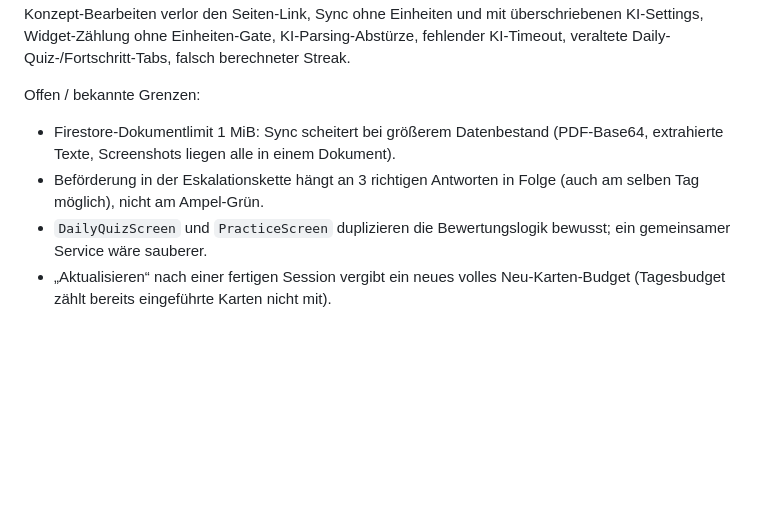
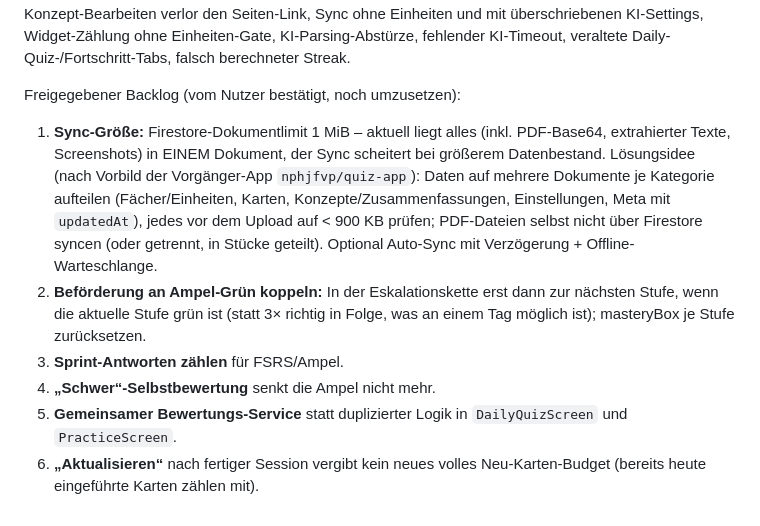
Before and after one commit to nphjfvp/Lernen, a Markdown page: AI_CONTEXT.md, the part around the change. GitHub-like rendering; blank space fills up the shorter version.

Commit message:
AI_CONTEXT: freigegebenen Backlog (6 Punkte aus dem Audit) festhalten
Co-Authored-By: Claude Opus 5.5 <noreply@anthropic.com>
Claude-Session: https://claude.ai/code/session_01NJyPeVZbNMSmD6hiV7yhpx

```diff
--- a/AI_CONTEXT.md
+++ b/AI_CONTEXT.md
@@ -209,12 +209,21 @@ Einheiten und mit überschriebenen KI-Settings, Widget-Zählung ohne
 Einheiten-Gate, KI-Parsing-Abstürze, fehlender KI-Timeout, veraltete Daily-
 Quiz-/Fortschritt-Tabs, falsch berechneter Streak.
 
-Offen / bekannte Grenzen:
-- Firestore-Dokumentlimit 1 MiB: Sync scheitert bei größerem Datenbestand
-  (PDF-Base64, extrahierte Texte, Screenshots liegen alle in einem Dokument).
-- Beförderung in der Eskalationskette hängt an 3 richtigen Antworten in Folge
-  (auch am selben Tag möglich), nicht am Ampel-Grün.
-- `DailyQuizScreen` und `PracticeScreen` duplizieren die Bewertungslogik
-  bewusst; ein gemeinsamer Service wäre sauberer.
-- „Aktualisieren“ nach einer fertigen Session vergibt ein neues volles
-  Neu-Karten-Budget (Tagesbudget zählt bereits eingeführte Karten nicht mit).
+Freigegebener Backlog (vom Nutzer bestätigt, noch umzusetzen):
+1. **Sync-Größe:** Firestore-Dokumentlimit 1 MiB – aktuell liegt alles
+   (inkl. PDF-Base64, extrahierter Texte, Screenshots) in EINEM Dokument, der
+   Sync scheitert bei größerem Datenbestand. Lösungsidee (nach Vorbild der
+   Vorgänger-App `nphjfvp/quiz-app`): Daten auf mehrere Dokumente je
+   Kategorie aufteilen (Fächer/Einheiten, Karten, Konzepte/Zusammenfassungen,
+   Einstellungen, Meta mit `updatedAt`), jedes vor dem Upload auf < 900 KB
+   prüfen; PDF-Dateien selbst nicht über Firestore syncen (oder getrennt,
+   in Stücke geteilt). Optional Auto-Sync mit Verzögerung + Offline-Warteschlange.
+2. **Beförderung an Ampel-Grün koppeln:** In der Eskalationskette erst dann
+   zur nächsten Stufe, wenn die aktuelle Stufe grün ist (statt 3× richtig in
+   Folge, was an einem Tag möglich ist); masteryBox je Stufe zurücksetzen.
+3. **Sprint-Antworten zählen** für FSRS/Ampel.
+4. **„Schwer“-Selbstbewertung** senkt die Ampel nicht mehr.
+5. **Gemeinsamer Bewertungs-Service** statt duplizierter Logik in
+   `DailyQuizScreen` und `PracticeScreen`.
+6. **„Aktualisieren“** nach fertiger Session vergibt kein neues volles
+   Neu-Karten-Budget (bereits heute eingeführte Karten zählen mit).
```
